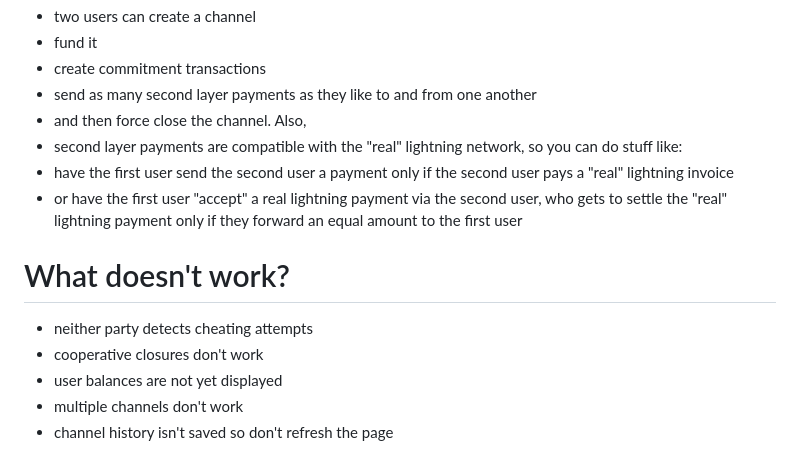
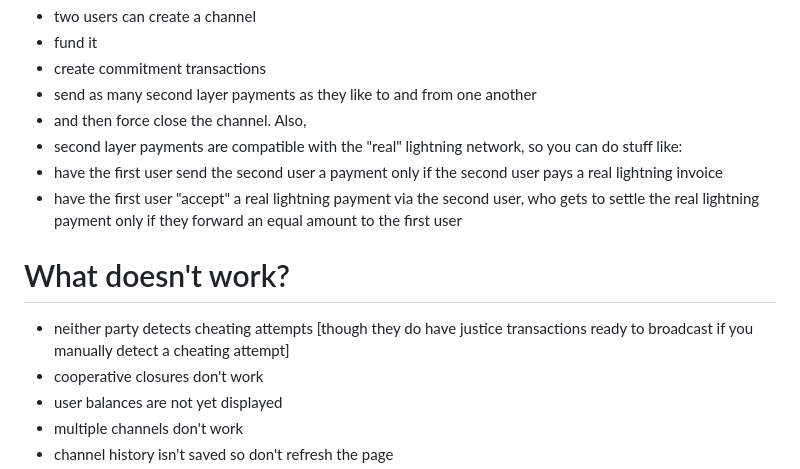
Before and after one commit to supertestnet/frightening-network, a Markdown page: README.md, the part around the change. Rendered like a GitHub page.

```diff
--- a/README.md
+++ b/README.md
@@ -26,12 +26,12 @@ If you can connect it to your own regtest node the following things work:
 - send as many second layer payments as they like to and from one another
 - and then force close the channel. Also,
 - second layer payments are compatible with the "real" lightning network, so you can do stuff like:
-- have the first user send the second user a payment only if the second user pays a "real" lightning invoice
-- or have the first user "accept" a real lightning payment via the second user, who gets to settle the "real" lightning payment only if they forward an equal amount to the first user
+- have the first user send the second user a payment only if the second user pays a real lightning invoice
+- have the first user "accept" a real lightning payment via the second user, who gets to settle the real lightning payment only if they forward an equal amount to the first user
 
 # What doesn't work?
 
-- neither party detects cheating attempts
+- neither party detects cheating attempts [though they do have justice transactions ready to broadcast if you manually detect a cheating attempt]
 - cooperative closures don't work
 - user balances are not yet displayed
 - multiple channels don't work
```
